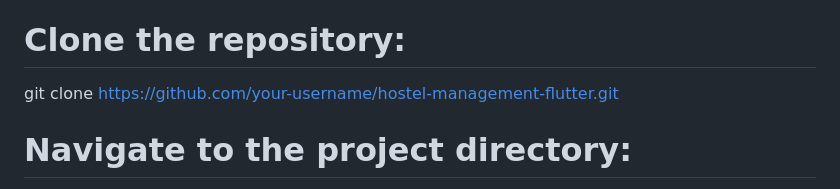
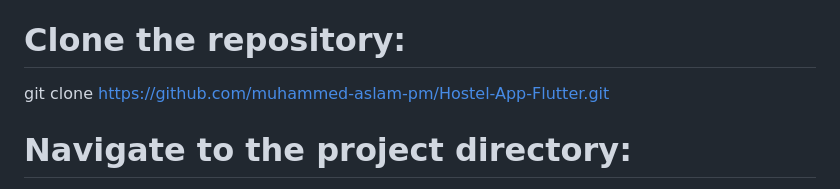
Before and after one commit to muhammed-aslam-pm/Hostel-Manager, a Markdown page: README.md, the part around the change. Drawn GitHub-style.

```diff
--- a/README.md
+++ b/README.md
@@ -46,7 +46,7 @@ Ensure you have Flutter installed. If not, follow the instructions on the offici
 
 # Clone the repository:
 
-git clone https://github.com/your-username/hostel-management-flutter.git
+git clone https://github.com/muhammed-aslam-pm/Hostel-App-Flutter.git
 
 # Navigate to the project directory:
 
```
